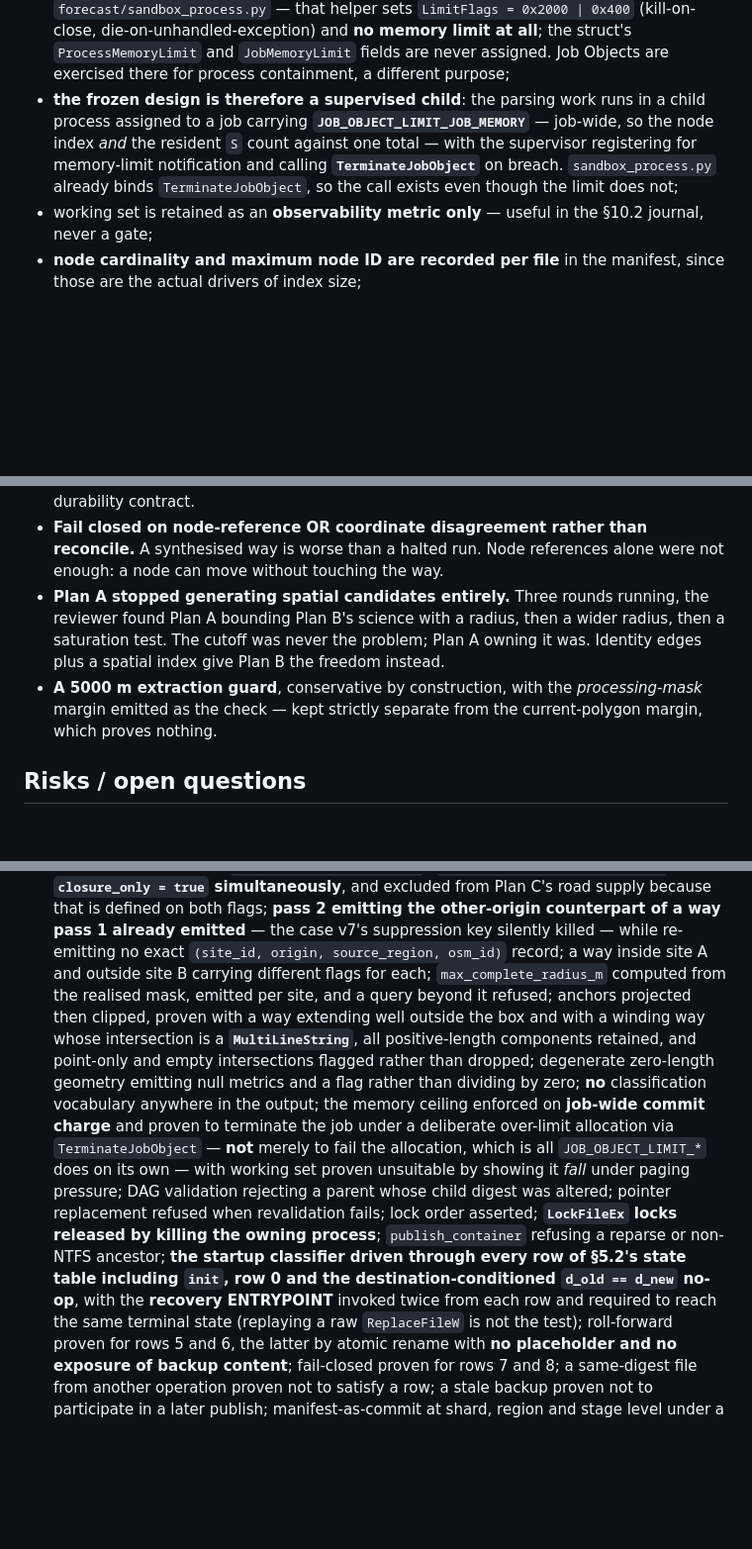
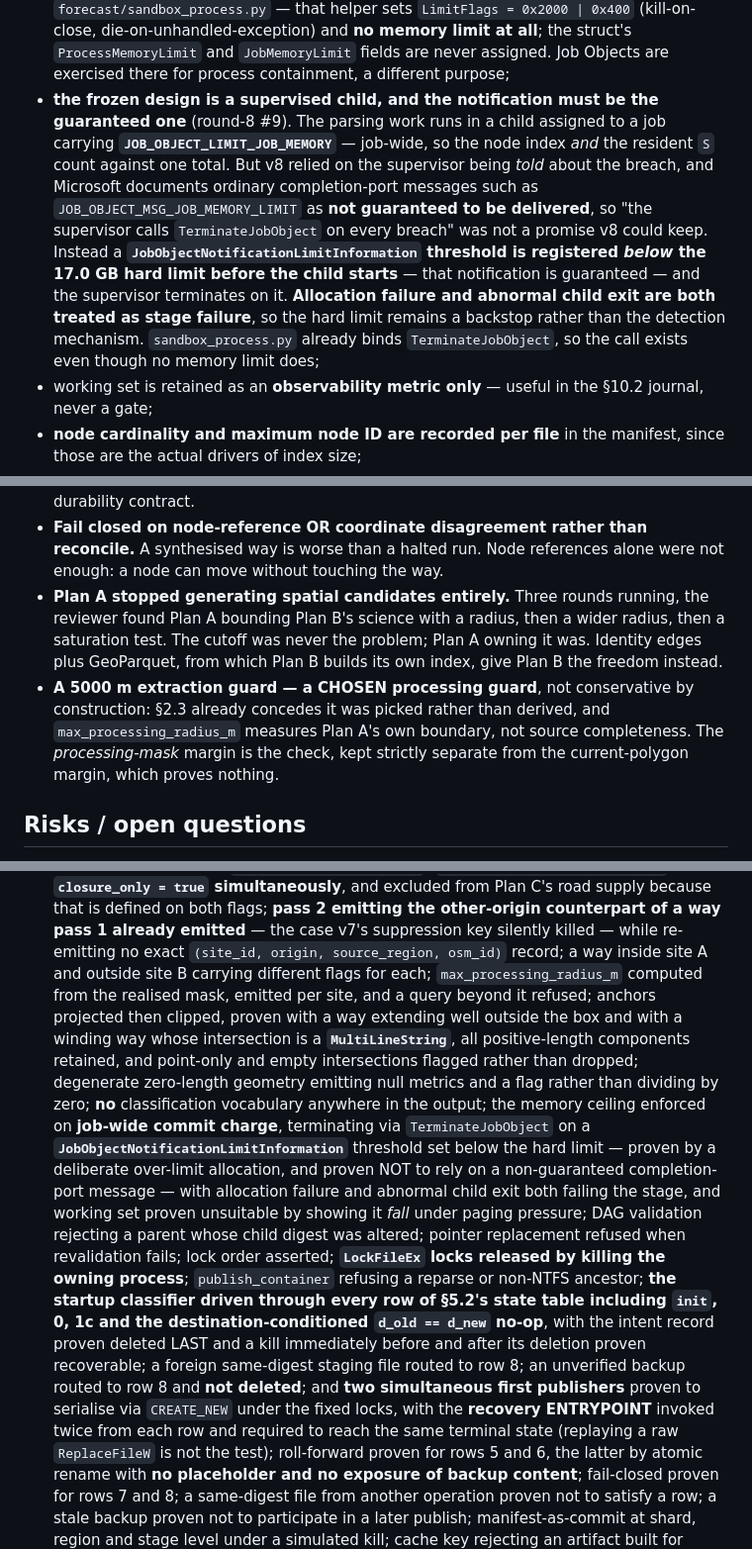
Before and after one commit to Joshua-Anojulu/satellite-deforestation-classifier, a Markdown page: OSM-NORMALISATION-PLAN.md, 3 parts joined by grey strips. Shown at 99% size. Rendered like a GitHub page; blank space fills up the shorter version.

```diff
--- a/OSM-NORMALISATION-PLAN.md
+++ b/OSM-NORMALISATION-PLAN.md
@@ -399,11 +404,17 @@ v4's claim that "if `indonesia-220101` fits, every other file fits" is withdrawn
   die-on-unhandled-exception) and **no memory limit at all**; the struct's `ProcessMemoryLimit` and
   `JobMemoryLimit` fields are never assigned. Job Objects are exercised there for process containment, a
   different purpose;
-- **the frozen design is therefore a supervised child**: the parsing work runs in a child process assigned
-  to a job carrying **`JOB_OBJECT_LIMIT_JOB_MEMORY`** — job-wide, so the node index *and* the resident `S`
-  count against one total — with the supervisor registering for memory-limit notification and calling
-  **`TerminateJobObject`** on breach. `sandbox_process.py` already binds `TerminateJobObject`, so the call
-  exists even though the limit does not;
+- **the frozen design is a supervised child, and the notification must be the guaranteed one**
+  (round-8 #9). The parsing work runs in a child assigned to a job carrying
+  **`JOB_OBJECT_LIMIT_JOB_MEMORY`** — job-wide, so the node index *and* the resident `S` count against one
+  total. But v8 relied on the supervisor being *told* about the breach, and Microsoft documents ordinary
+  completion-port messages such as `JOB_OBJECT_MSG_JOB_MEMORY_LIMIT` as **not guaranteed to be delivered**,
+  so "the supervisor calls `TerminateJobObject` on every breach" was not a promise v8 could keep.
+  Instead a **`JobObjectNotificationLimitInformation` threshold is registered *below* the 17.0 GB hard
+  limit before the child starts** — that notification is guaranteed — and the supervisor terminates on it.
+  **Allocation failure and abnormal child exit are both treated as stage failure**, so the hard limit
+  remains a backstop rather than the detection mechanism. `sandbox_process.py` already binds
+  `TerminateJobObject`, so the call exists even though no memory limit does;
 - working set is retained as an **observability metric only** — useful in the §10.2 journal, never a gate;
 - **node cardinality and maximum node ID are recorded per file** in the manifest, since those are the
   actual drivers of index size;
@@ -743,9 +774,12 @@ node ID, and output hashes.
   worse than a halted run. Node references alone were not enough: a node can move without touching the way.
 - **Plan A stopped generating spatial candidates entirely.** Three rounds running, the reviewer found Plan A
   bounding Plan B's science with a radius, then a wider radius, then a saturation test. The cutoff was never
-  the problem; Plan A owning it was. Identity edges plus a spatial index give Plan B the freedom instead.
-- **A 5000 m extraction guard**, conservative by construction, with the *processing-mask* margin emitted as
-  the check — kept strictly separate from the current-polygon margin, which proves nothing.
+  the problem; Plan A owning it was. Identity edges plus GeoParquet, from which Plan B builds its own
+  index, give Plan B the freedom instead.
+- **A 5000 m extraction guard — a CHOSEN processing guard**, not conservative by construction: §2.3 already
+  concedes it was picked rather than derived, and `max_processing_radius_m` measures Plan A's own boundary,
+  not source completeness. The *processing-mask* margin is the check, kept strictly separate from the
+  current-polygon margin, which proves nothing.
 
 ## Risks / open questions
 
@@ -802,19 +836,23 @@ From the repo root with `PYTHONPATH` set, using `C:\Users\josha\.venvs\satclf\Sc
    road supply because that is defined on both flags; **pass 2 emitting the other-origin counterpart of a way pass 1 already emitted** — the case v7's
    suppression key silently killed — while re-emitting no exact `(site_id, origin, source_region, osm_id)`
    record; a way inside site A and outside site B carrying different flags for
-   each; `max_complete_radius_m` computed from the realised mask, emitted per site, and a query beyond it
+   each; `max_processing_radius_m` computed from the realised mask, emitted per site, and a query beyond it
    refused; anchors projected then clipped, proven with a way extending well outside the box and with a
    winding way whose intersection is a **`MultiLineString`**, all positive-length components retained, and
    point-only and empty intersections flagged rather than dropped; degenerate zero-length geometry emitting null metrics
    and a flag rather than dividing by zero; **no** classification vocabulary anywhere in the output;
-   the memory ceiling enforced on **job-wide commit charge** and proven to terminate the job under a
-   deliberate over-limit allocation via `TerminateJobObject` — **not** merely to fail the allocation, which
-   is all `JOB_OBJECT_LIMIT_*` does on its own — with working set proven unsuitable by showing it *fall*
-   under paging pressure; DAG validation rejecting a parent whose
+   the memory ceiling enforced on **job-wide commit charge**, terminating via `TerminateJobObject` on a
+   **`JobObjectNotificationLimitInformation`** threshold set below the hard limit — proven by a deliberate
+   over-limit allocation, and proven NOT to rely on a non-guaranteed completion-port message — with
+   allocation failure and abnormal child exit both failing the stage, and working set proven unsuitable by
+   showing it *fall* under paging pressure; DAG validation rejecting a parent whose
    child digest was altered; pointer replacement refused when revalidation fails; lock order asserted;
    **`LockFileEx` locks released by killing the owning process**; `publish_container` refusing a reparse
-   or non-NTFS ancestor; **the startup classifier driven through every row of §5.2's state table including `init`, row 0 and the
-   destination-conditioned `d_old == d_new` no-op**, with the **recovery ENTRYPOINT** invoked twice from each row and required to
+   or non-NTFS ancestor; **the startup classifier driven through every row of §5.2's state table including `init`, 0, 1c and the
+   destination-conditioned `d_old == d_new` no-op**, with the intent record proven deleted LAST and a kill
+   immediately before and after its deletion proven recoverable; a foreign same-digest staging file routed
+   to row 8; an unverified backup routed to row 8 and **not deleted**; and **two simultaneous first
+   publishers** proven to serialise via `CREATE_NEW` under the fixed locks, with the **recovery ENTRYPOINT** invoked twice from each row and required to
    reach the same terminal state (replaying a raw `ReplaceFileW` is not the test); roll-forward proven for rows 5 and 6, the latter by atomic rename with **no
    placeholder and no exposure of backup content**; fail-closed proven for rows 7 and 8; a same-digest file from another operation
    proven not to satisfy a row; a stale backup proven not to participate in a later publish;
```
Also changed, not shown: other parts of OSM-NORMALISATION-PLAN.md (+77 -50 lines).
